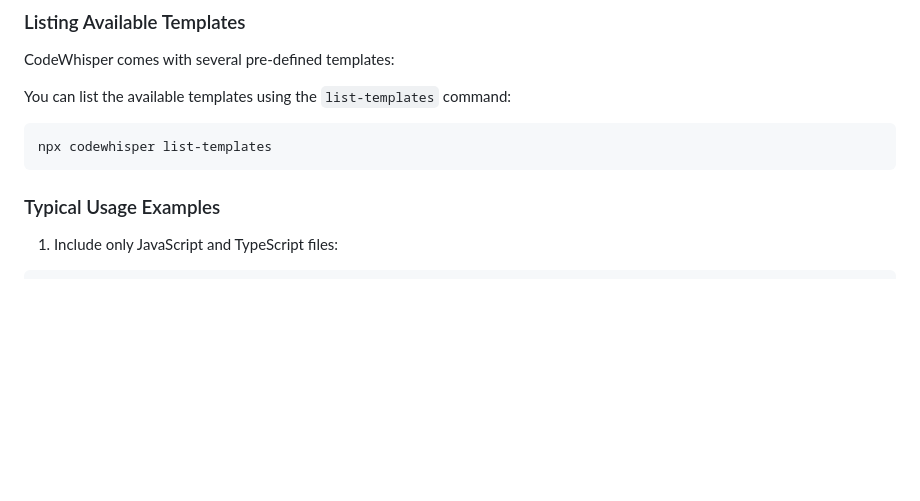
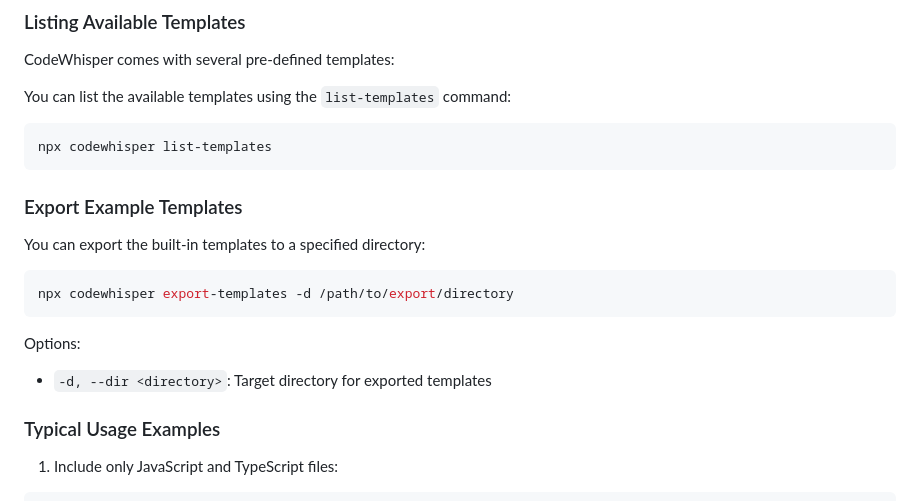
Before and after one commit to gmickel/CodeWhisper, a Markdown page: README.md, the part around the change. GitHub-like rendering; blank space fills up the shorter version.

Commit message:
chore(docs): add export templates command to README

````diff
--- a/README.md
+++ b/README.md
@@ -165,6 +165,18 @@ You can list the available templates using the `list-templates` command:
 ```bash
 npx codewhisper list-templates
 ```
+
+### Export Example Templates
+
+You can export the built-in templates to a specified directory:
+
+```bash
+npx codewhisper export-templates -d /path/to/export/directory
+```
+
+Options:
+
+* `-d, --dir <directory>`: Target directory for exported templates
 
 ### Typical Usage Examples
 
````
